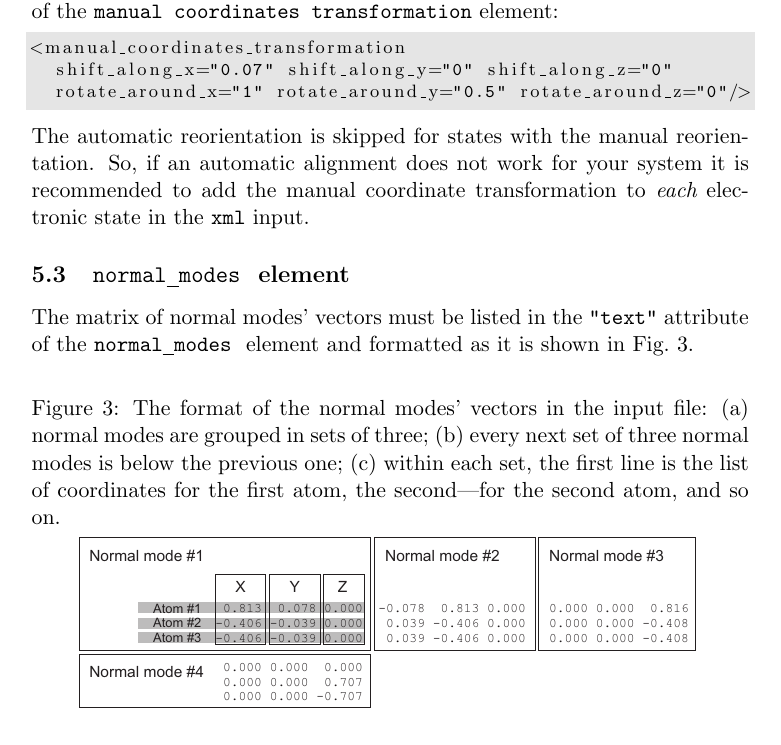
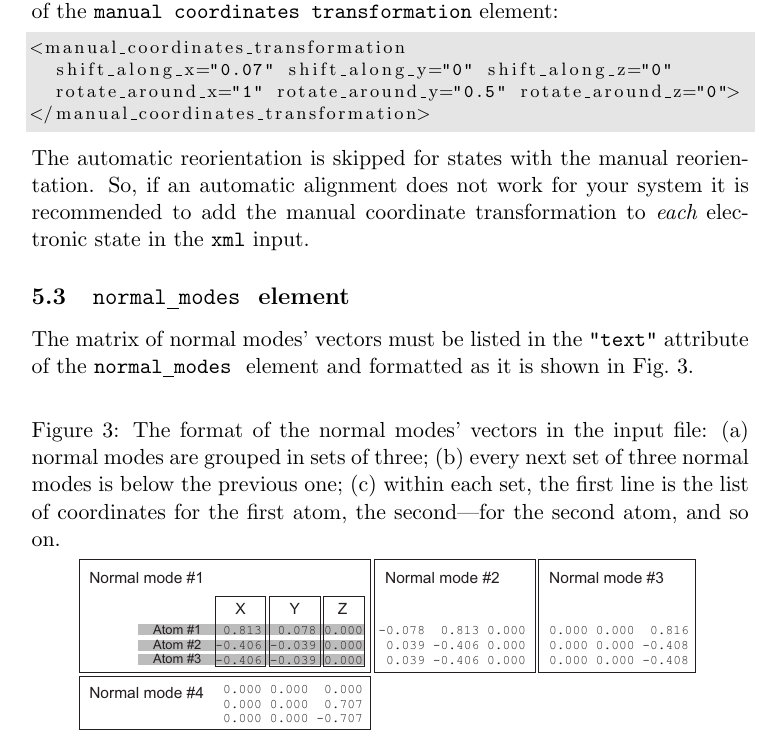
Before and after one commit to the-pawel-wojcik/ezFCF, a LaTeX document (Manual/ezFCF_manual.tex): part of page 29 of 37, cut so that both start at the same text. Compiled offline with pdfLaTeX; a missing bibliography style is replaced by a similar one.

Commit message:
Fix manual's example: new xml does not like />

```diff
--- a/Manual/ezFCF_manual.tex
+++ b/Manual/ezFCF_manual.tex
@@ -1165,7 +1165,8 @@ Here is the example of the {\tt manual coordinates transformation} element:
 \begin{lstlisting}[frame=single,framerule=0pt]
 <manual_coordinates_transformation
   shift_along_x="0.07" shift_along_y="0" shift_along_z="0"
-  rotate_around_x="1" rotate_around_y="0.5" rotate_around_z="0"/>
+  rotate_around_x="1" rotate_around_y="0.5" rotate_around_z="0">
+</manual_coordinates_transformation>
 \end{lstlisting}
 The automatic reorientation is skipped for states with the manual reorientation.
 So, if an automatic alignment does not work for your system it is recommended to add the
```
Also changed, not shown: Manual/ezFCF_manual.pdf.
